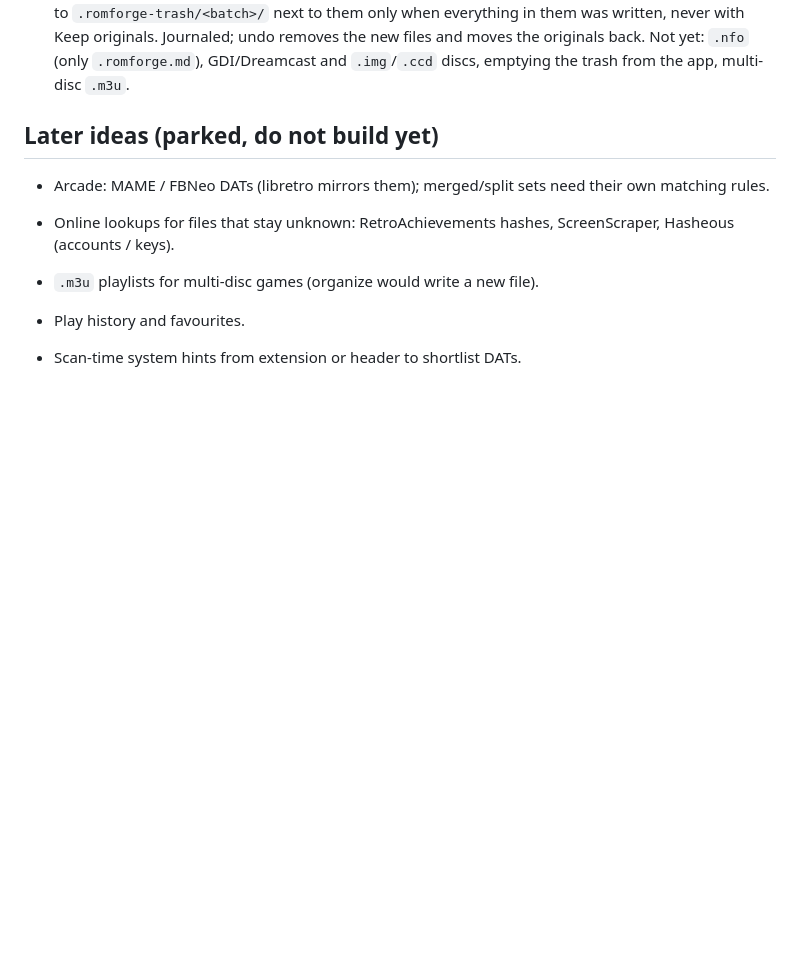
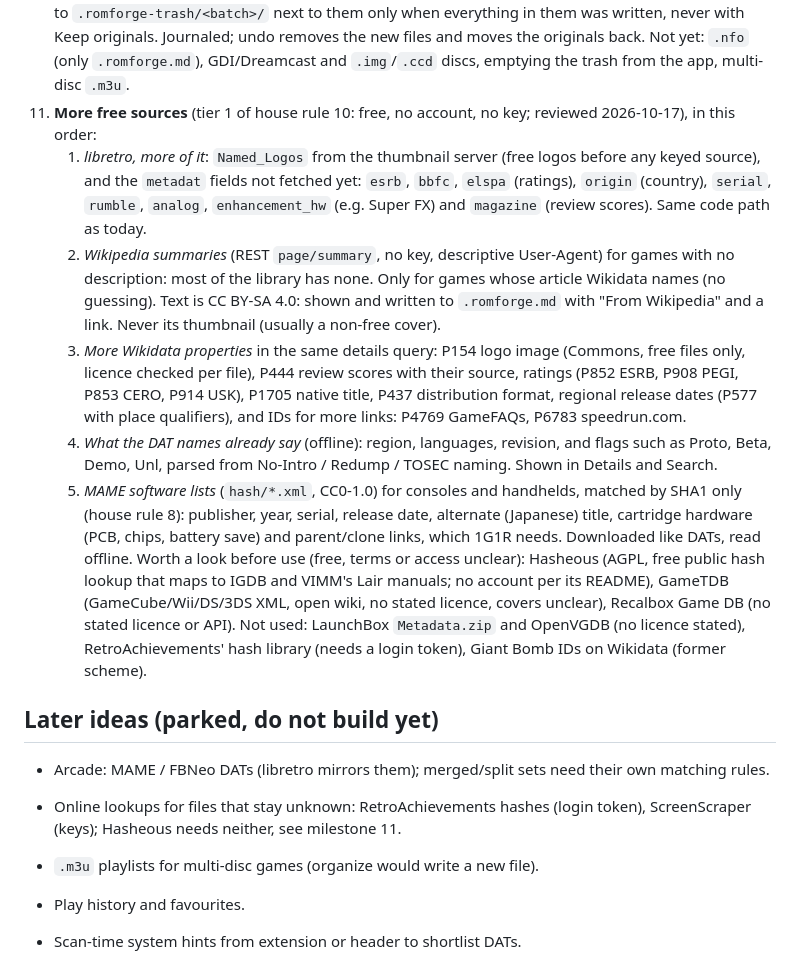
Before and after one commit to asafelobotomy/romforge, a Markdown page: PLAN.md, the part around the change. Rendered like a GitHub page; blank space fills up the shorter version.

Commit message:
PLAN: milestone 11, more free sources
Free, no-account sources reviewed, in build order: more of libretro
(logos, ratings, origin, serial, hardware, magazine scores), Wikipedia
summaries (CC BY-SA, attributed), more Wikidata properties (logo, review
scores, ratings, native title, more link IDs), what DAT names say
(region, languages, revision, flags), and MAME software lists (CC0,
SHA1-matched). Hasheous, GameTDB and Recalbox Game DB to vet first;
LaunchBox Metadata.zip, OpenVGDB and RetroAchievements' hash library
ruled out.

Co-Authored-By: Claude Opus 5.5 <noreply@anthropic.com>

```diff
--- a/PLAN.md
+++ b/PLAN.md
@@ -165,13 +165,48 @@ RetroAchievements, Wikipedia, IGDB, HowLongToBeat).
     files and moves the originals back. Not yet: `.nfo` (only
     `.romforge.md`), GDI/Dreamcast and `.img`/`.ccd` discs, emptying the
     trash from the app, multi-disc `.m3u`.
+11. **More free sources** (tier 1 of house rule 10: free, no account, no
+    key; reviewed 2026-10-17), in this order:
+    1. *libretro, more of it*: `Named_Logos` from the thumbnail server
+       (free logos before any keyed source), and the `metadat` fields not
+       fetched yet: `esrb`, `bbfc`, `elspa` (ratings), `origin` (country),
+       `serial`, `rumble`, `analog`, `enhancement_hw` (e.g. Super FX) and
+       `magazine` (review scores). Same code path as today.
+    2. *Wikipedia summaries* (REST `page/summary`, no key, descriptive
+       User-Agent) for games with no description: most of the library has
+       none. Only for games whose article Wikidata names (no guessing).
+       Text is CC BY-SA 4.0: shown and written to `.romforge.md` with
+       "From Wikipedia" and a link. Never its thumbnail (usually a
+       non-free cover).
+    3. *More Wikidata properties* in the same details query: P154 logo
+       image (Commons, free files only, licence checked per file), P444
+       review scores with their source, ratings (P852 ESRB, P908 PEGI,
+       P853 CERO, P914 USK), P1705 native title, P437 distribution format,
+       regional release dates (P577 with place qualifiers), and IDs for
+       more links: P4769 GameFAQs, P6783 speedrun.com.
+    4. *What the DAT names already say* (offline): region, languages,
+       revision, and flags such as Proto, Beta, Demo, Unl, parsed from
+       No-Intro / Redump / TOSEC naming. Shown in Details and Search.
+    5. *MAME software lists* (`hash/*.xml`, CC0-1.0) for consoles and
+       handhelds, matched by SHA1 only (house rule 8): publisher, year,
+       serial, release date, alternate (Japanese) title, cartridge hardware
+       (PCB, chips, battery save) and parent/clone links, which 1G1R needs.
+       Downloaded like DATs, read offline.
+    Worth a look before use (free, terms or access unclear): Hasheous
+    (AGPL, free public hash lookup that maps to IGDB and VIMM's Lair
+    manuals; no account per its README), GameTDB (GameCube/Wii/DS/3DS XML,
+    open wiki, no stated licence, covers unclear), Recalbox Game DB (no
+    stated licence or API). Not used: LaunchBox `Metadata.zip` and OpenVGDB
+    (no licence stated), RetroAchievements' hash library (needs a login
+    token), Giant Bomb IDs on Wikidata (former scheme).
 
 ## Later ideas (parked, do not build yet)
 
 - Arcade: MAME / FBNeo DATs (libretro mirrors them); merged/split sets need
   their own matching rules.
-- Online lookups for files that stay unknown: RetroAchievements hashes,
-  ScreenScraper, Hasheous (accounts / keys).
+- Online lookups for files that stay unknown: RetroAchievements hashes
+  (login token), ScreenScraper (keys); Hasheous needs neither, see
+  milestone 11.
 - `.m3u` playlists for multi-disc games (organize would write a new file).
 - Play history and favourites.
 
```
